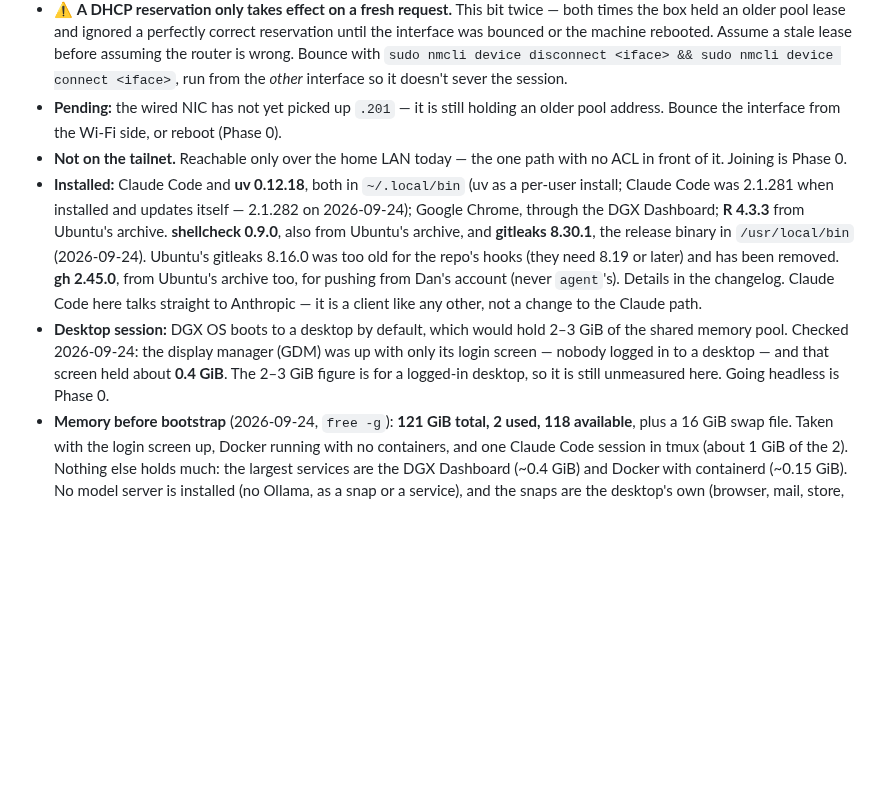
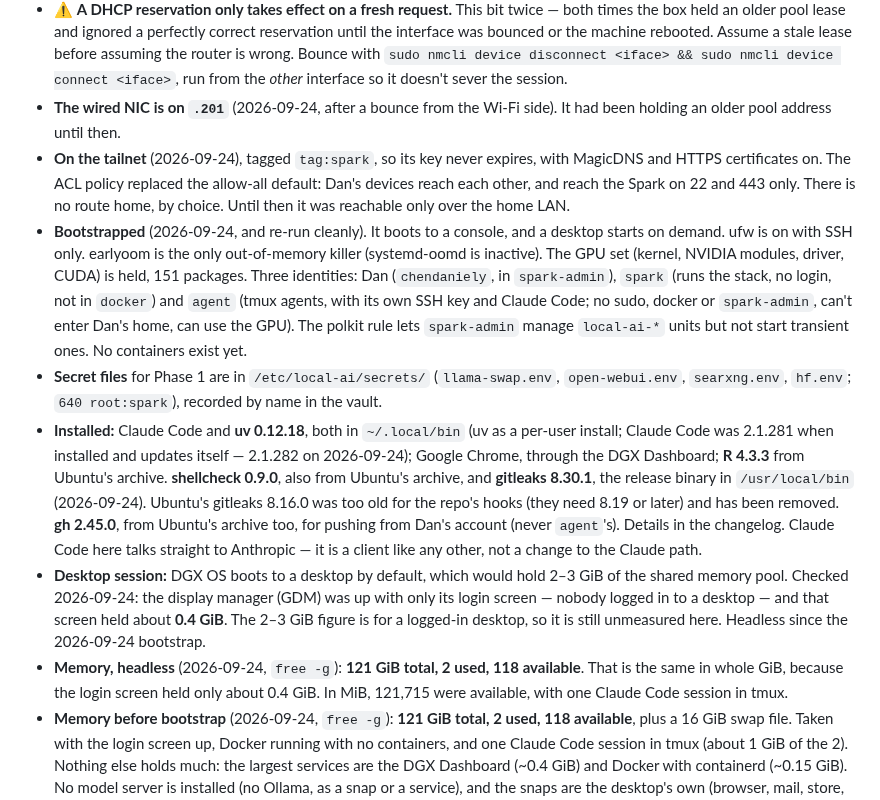
Before and after one commit to chendaniely/local-ai, a Markdown page: README.md, the part around the change. Drawn GitHub-style; blank space fills up the shorter version.

```diff
--- a/README.md
+++ b/README.md
@@ -104,10 +104,21 @@ when that file was retired on 2026-09-23.
   bounced or the machine rebooted. Assume a stale lease before assuming the router is wrong. Bounce
   with `sudo nmcli device disconnect <iface> && sudo nmcli device connect <iface>`, run from the
   *other* interface so it doesn't sever the session.
-- **Pending:** the wired NIC has not yet picked up `.201` — it is still holding an older pool
-  address. Bounce the interface from the Wi-Fi side, or reboot (Phase 0).
-- **Not on the tailnet.** Reachable only over the home LAN today — the one path with no ACL in
-  front of it. Joining is Phase 0.
+- **The wired NIC is on `.201`** (2026-09-24, after a bounce from the Wi-Fi side). It had been
+  holding an older pool address until then.
+- **On the tailnet** (2026-09-24), tagged `tag:spark`, so its key never expires, with MagicDNS and
+  HTTPS certificates on. The ACL policy replaced the allow-all default: Dan's devices reach each
+  other, and reach the Spark on 22 and 443 only. There is no route home, by choice. Until then it
+  was reachable only over the home LAN.
+- **Bootstrapped** (2026-09-24, and re-run cleanly). It boots to a console, and a desktop starts
+  on demand. ufw is on with SSH only. earlyoom is the only out-of-memory killer (systemd-oomd is
+  inactive). The GPU set (kernel, NVIDIA modules, driver, CUDA) is held, 151 packages. Three
+  identities: Dan (`chendaniely`, in `spark-admin`), `spark` (runs the stack, no login, not in
+  `docker`) and `agent` (tmux agents, with its own SSH key and Claude Code; no sudo, docker or
+  `spark-admin`, can't enter Dan's home, can use the GPU). The polkit rule lets `spark-admin` manage
+  `local-ai-*` units but not start transient ones. No containers exist yet.
+- **Secret files** for Phase 1 are in `/etc/local-ai/secrets/` (`llama-swap.env`,
+  `open-webui.env`, `searxng.env`, `hf.env`; `640 root:spark`), recorded by name in the vault.
 - **Installed:** Claude Code and **uv 0.12.18**, both in `~/.local/bin` (uv as a per-user
   install; Claude Code was 2.1.281 when installed and updates itself — 2.1.282 on 2026-09-24);
   Google Chrome, through the DGX Dashboard; **R 4.3.3** from Ubuntu's archive. **shellcheck 0.9.0**,
@@ -119,7 +130,10 @@ when that file was retired on 2026-09-23.
 - **Desktop session:** DGX OS boots to a desktop by default, which would hold 2–3 GiB of the shared
   memory pool. Checked 2026-09-24: the display manager (GDM) was up with only its login screen —
   nobody logged in to a desktop — and that screen held about **0.4 GiB**. The 2–3 GiB figure is for
-  a logged-in desktop, so it is still unmeasured here. Going headless is Phase 0.
+  a logged-in desktop, so it is still unmeasured here. Headless since the 2026-09-24 bootstrap.
+- **Memory, headless** (2026-09-24, `free -g`): **121 GiB total, 2 used, 118 available**. That is
+  the same in whole GiB, because the login screen held only about 0.4 GiB. In MiB, 121,715 were
+  available, with one Claude Code session in tmux.
 - **Memory before bootstrap** (2026-09-24, `free -g`): **121 GiB total, 2 used, 118 available**,
   plus a 16 GiB swap file. Taken with the login screen up, Docker running with no containers, and
   one Claude Code session in tmux (about 1 GiB of the 2). Nothing else holds much: the largest
```
Also changed, not shown: changelog.md (+63 -0 lines).
